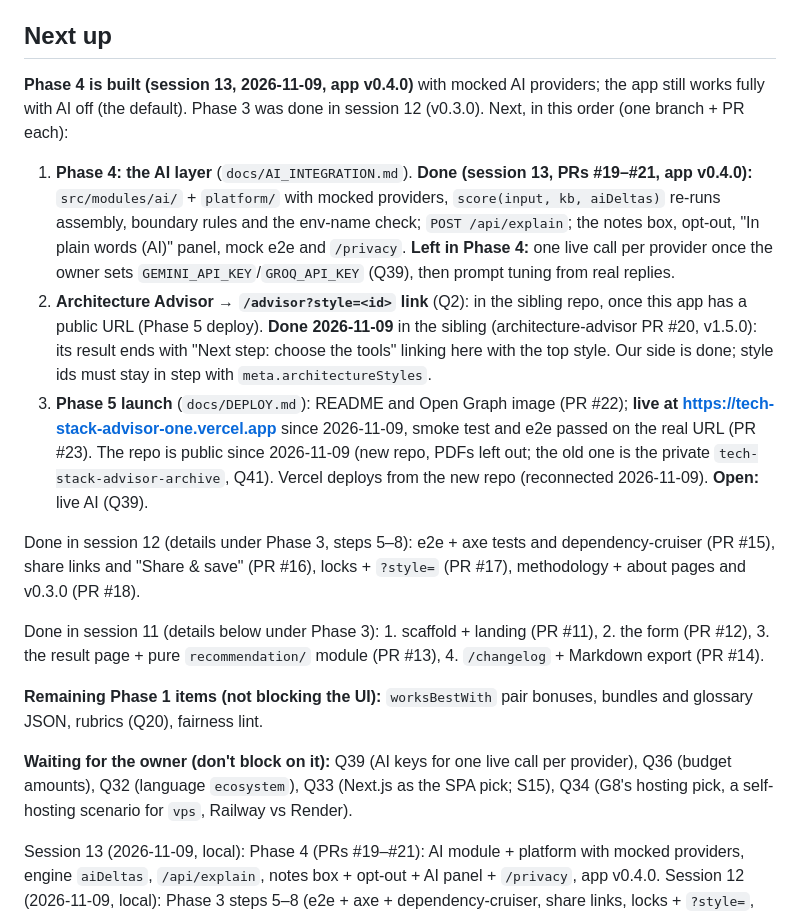
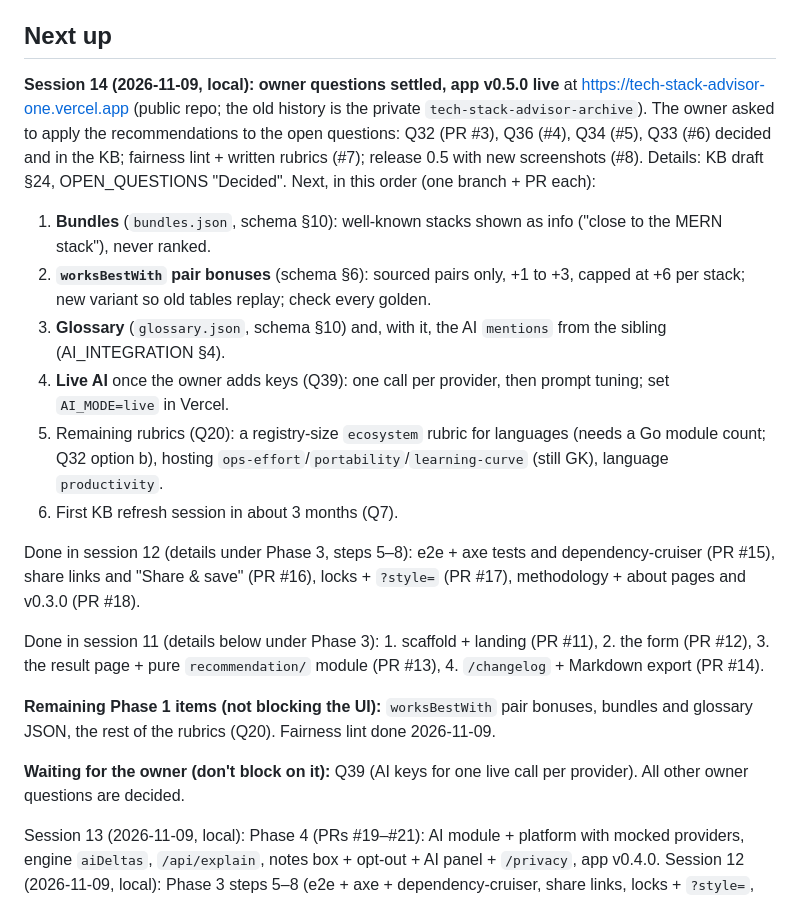
Before and after one commit to lochana-dahanayake/tech-stack-advisor, a Markdown page: docs/ROADMAP.md, the part around the change. GitHub-like rendering.

```diff
--- a/docs/ROADMAP.md
+++ b/docs/ROADMAP.md
@@ -3,18 +3,21 @@
 Keep this current. At the end of every session, update **Next up** so the next (cloud) session can start straight away.
 
 ## Next up
-**Phase 4 is built (session 13, 2026-11-09, app v0.4.0)** with mocked AI providers; the app still works fully with AI off (the default). Phase 3 was done in session 12 (v0.3.0). Next, in this order (one branch + PR each):
-1. **Phase 4: the AI layer** (`docs/AI_INTEGRATION.md`). **Done (session 13, PRs #19–#21, app v0.4.0):** `src/modules/ai/` + `platform/` with mocked providers, `score(input, kb, aiDeltas)` re-runs assembly, boundary rules and the env-name check; `POST /api/explain`; the notes box, opt-out, "In plain words (AI)" panel, mock e2e and `/privacy`. **Left in Phase 4:** one live call per provider once the owner sets `GEMINI_API_KEY`/`GROQ_API_KEY` (Q39), then prompt tuning from real replies.
-2. **Architecture Advisor → `/advisor?style=<id>` link** (Q2): in the sibling repo, once this app has a public URL (Phase 5 deploy). **Done 2026-11-09** in the sibling (architecture-advisor PR #20, v1.5.0): its result ends with "Next step: choose the tools" linking here with the top style. Our side is done; style ids must stay in step with `meta.architectureStyles`.
-3. **Phase 5 launch** (`docs/DEPLOY.md`): README and Open Graph image (PR #22); **live at https://tech-stack-advisor-one.vercel.app** since 2026-11-09, smoke test and e2e passed on the real URL (PR #23). The repo is public since 2026-11-09 (new repo, PDFs left out; the old one is the private `tech-stack-advisor-archive`, Q41). Vercel deploys from the new repo (reconnected 2026-11-09). **Open:** live AI (Q39).
+**Session 14 (2026-11-09, local): owner questions settled, app v0.5.0 live** at https://tech-stack-advisor-one.vercel.app (public repo; the old history is the private `tech-stack-advisor-archive`). The owner asked to apply the recommendations to the open questions: Q32 (PR #3), Q36 (#4), Q34 (#5), Q33 (#6) decided and in the KB; fairness lint + written rubrics (#7); release 0.5 with new screenshots (#8). Details: KB draft §24, OPEN_QUESTIONS "Decided". Next, in this order (one branch + PR each):
+1. **Bundles** (`bundles.json`, schema §10): well-known stacks shown as info ("close to the MERN stack"), never ranked.
+2. **`worksBestWith` pair bonuses** (schema §6): sourced pairs only, +1 to +3, capped at +6 per stack; new variant so old tables replay; check every golden.
+3. **Glossary** (`glossary.json`, schema §10) and, with it, the AI `mentions` from the sibling (AI_INTEGRATION §4).
+4. **Live AI** once the owner adds keys (Q39): one call per provider, then prompt tuning; set `AI_MODE=live` in Vercel.
+5. Remaining rubrics (Q20): a registry-size `ecosystem` rubric for languages (needs a Go module count; Q32 option b), hosting `ops-effort`/`portability`/`learning-curve` (still GK), language `productivity`.
+6. First KB refresh session in about 3 months (Q7).
 
 Done in session 12 (details under Phase 3, steps 5–8): e2e + axe tests and dependency-cruiser (PR #15), share links and "Share & save" (PR #16), locks + `?style=` (PR #17), methodology + about pages and v0.3.0 (PR #18).
 
 Done in session 11 (details below under Phase 3): 1. scaffold + landing (PR #11), 2. the form (PR #12), 3. the result page + pure `recommendation/` module (PR #13), 4. `/changelog` + Markdown export (PR #14).
 
-**Remaining Phase 1 items (not blocking the UI):** `worksBestWith` pair bonuses, bundles and glossary JSON, rubrics (Q20), fairness lint.
+**Remaining Phase 1 items (not blocking the UI):** `worksBestWith` pair bonuses, bundles and glossary JSON, the rest of the rubrics (Q20). Fairness lint done 2026-11-09.
 
-**Waiting for the owner (don't block on it):** Q39 (AI keys for one live call per provider), Q36 (budget amounts), Q32 (language `ecosystem`), Q33 (Next.js as the SPA pick; S15), Q34 (G8's hosting pick, a self-hosting scenario for `vps`, Railway vs Render).
+**Waiting for the owner (don't block on it):** Q39 (AI keys for one live call per provider). All other owner questions are decided.
 
 Session 13 (2026-11-09, local): Phase 4 (PRs #19–#21): AI module + platform with mocked providers, engine `aiDeltas`, `/api/explain`, notes box + opt-out + AI panel + `/privacy`, app v0.4.0. Session 12 (2026-11-09, local): Phase 3 steps 5–8 (e2e + axe + dependency-cruiser, share links, locks + `?style=`, methodology/about), app v0.3.0. Session 11 (2026-11-09, local): Phase 3 steps 1–4 (scaffold + landing, form, result page, changelog + Markdown export), app v0.2.0. Session 10 (2026-11-08, local): **Part 5 (hosting)** merged: 5 types, 11 providers with free tiers read from the vendors' own pages, K1–K10, S17–S21, new relation kinds (conflicts, note, penalty with a dated beta fact), faster assembly (KB draft §19–23). Session 9: Part 4 (frontend).
 
```
Also changed, not shown: README.md (+1 -1 lines), docs/screenshots/landing.png, docs/screenshots/result.png, 4 other files.
